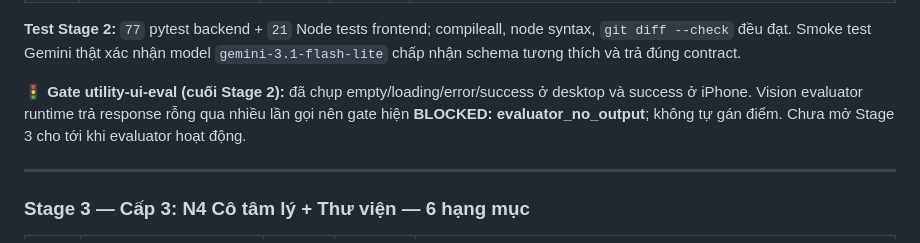
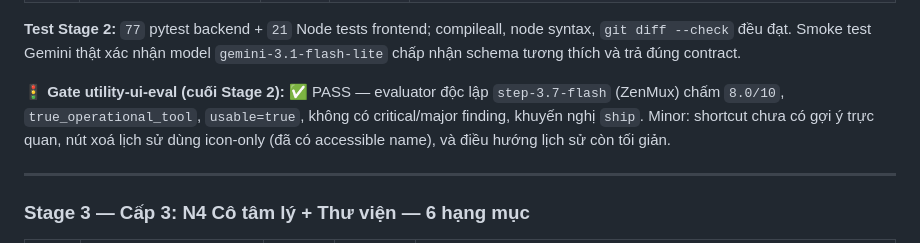
Before and after one commit to Sharing-hackathon-2026/team6-scamcheck, a Markdown page: PLAN.md, the part around the change. Rendered like a GitHub page.

Commit message:
docs(stage2): record UX gate pass
Co-authored-by: Shelley <shelley@exe.dev>

```diff
--- a/PLAN.md
+++ b/PLAN.md
@@ -116,7 +116,7 @@ Chi tiết:
 
 **Test Stage 2:** `77` pytest backend + `21` Node tests frontend; compileall, node syntax, `git diff --check` đều đạt. Smoke test Gemini thật xác nhận model `gemini-3.1-flash-lite` chấp nhận schema tương thích và trả đúng contract.
 
-**🚦 Gate utility-ui-eval (cuối Stage 2):** đã chụp empty/loading/error/success ở desktop và success ở iPhone. Vision evaluator runtime trả response rỗng qua nhiều lần gọi nên gate hiện **BLOCKED: evaluator_no_output**; không tự gán điểm. Chưa mở Stage 3 cho tới khi evaluator hoạt động.
+**🚦 Gate utility-ui-eval (cuối Stage 2):** ✅ PASS — evaluator độc lập `step-3.7-flash` (ZenMux) chấm `8.0/10`, `true_operational_tool`, `usable=true`, không có critical/major finding, khuyến nghị `ship`. Minor: shortcut chưa có gợi ý trực quan, nút xoá lịch sử dùng icon-only (đã có accessible name), và điều hướng lịch sử còn tối giản.
 
 ---
 
```
